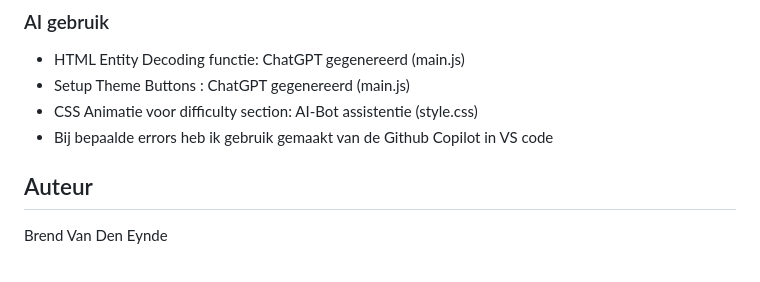
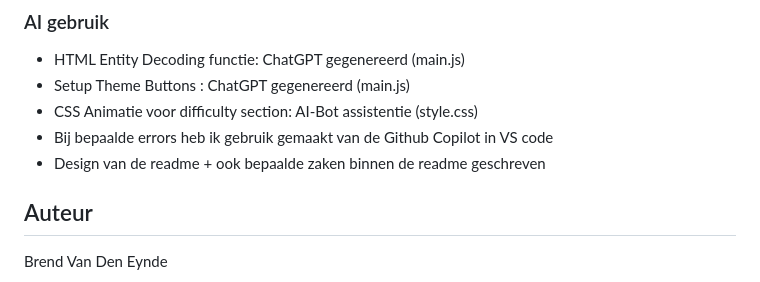
Before and after one commit to Brend-VanDenEynde/Project-Web-Advanced, a Markdown page: README.md, the part around the change. Rendered like a GitHub page.

```diff
--- a/README.md
+++ b/README.md
@@ -166,6 +166,7 @@ npm run preview
 - Setup Theme Buttons : ChatGPT gegenereerd (main.js)
 - CSS Animatie voor difficulty section: AI-Bot assistentie (style.css)
 - Bij bepaalde errors heb ik gebruik gemaakt van de Github Copilot in VS code
+- Design van de readme + ook bepaalde zaken binnen de readme geschreven
 
 ## Auteur
 Brend Van Den Eynde
```
